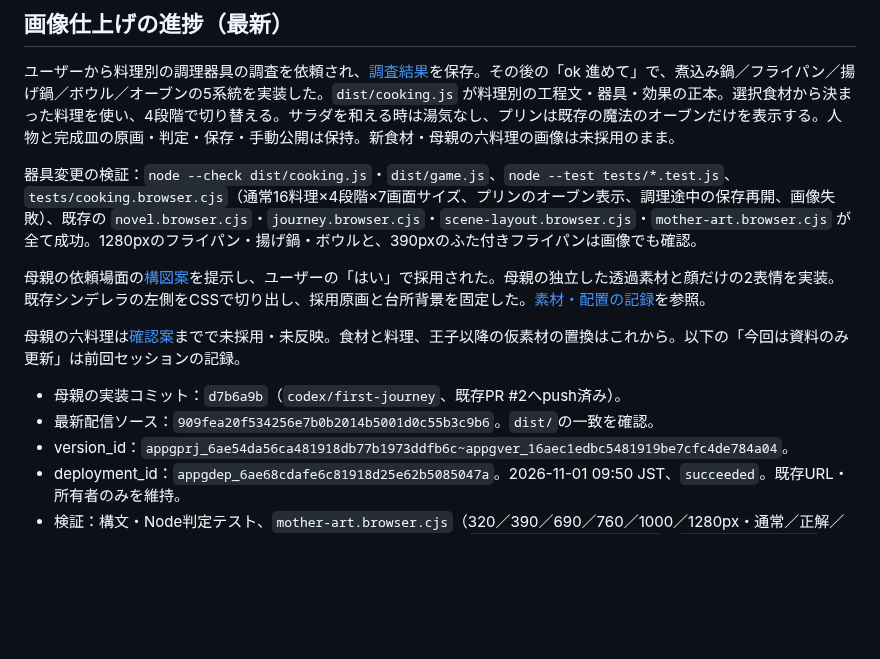
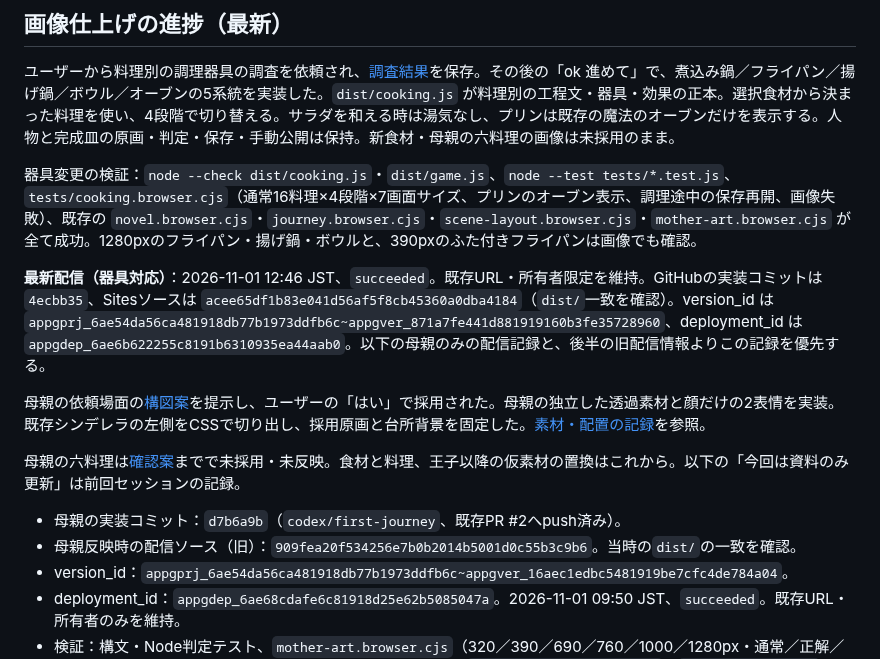
Before and after one commit to takatama/cinderellas-cooking, a Markdown page: HANDOFF.md, the part around the change. Drawn GitHub-style; blank space fills up the shorter version.

Commit message:
Record private cookware deployment and completed checks

```diff
--- a/HANDOFF.md
+++ b/HANDOFF.md
@@ -8,12 +8,14 @@
 
 器具変更の検証：`node --check dist/cooking.js`・`dist/game.js`、`node --test tests/*.test.js`、`tests/cooking.browser.cjs`（通常16料理×4段階×7画面サイズ、プリンのオーブン表示、調理途中の保存再開、画像失敗）、既存の `novel.browser.cjs`・`journey.browser.cjs`・`scene-layout.browser.cjs`・`mother-art.browser.cjs` が全て成功。1280pxのフライパン・揚げ鍋・ボウルと、390pxのふた付きフライパンは画像でも確認。
 
+**最新配信（器具対応）**：2026-11-01 12:46 JST、`succeeded`。既存URL・所有者限定を維持。GitHubの実装コミットは `4ecbb35`、Sitesソースは `acee65df1b83e041d56af5f8cb45360a0dba4184`（`dist/`一致を確認）。version_id は `appgprj_6ae54da56ca481918db77b1973ddfb6c~appgver_871a7fe441d881919160b3fe35728960`、deployment_id は `appgdep_6ae6b622255c8191b6310935ea44aab0`。以下の母親のみの配信記録と、後半の旧配信情報よりこの記録を優先する。
+
 母親の依頼場面の[構図案](docs/references/mother-request-preview.png)を提示し、ユーザーの「はい」で採用された。母親の独立した透過素材と顔だけの2表情を実装。既存シンデレラの左側をCSSで切り出し、採用原画と台所背景を固定した。[素材・配置の記録](docs/references/mother-request-preview.md)を参照。
 
 母親の六料理は[確認案](docs/references/mother-dishes-preview.png)までで未採用・未反映。食材と料理、王子以降の仮素材の置換はこれから。以下の「今回は資料のみ更新」は前回セッションの記録。
 
 - 母親の実装コミット：`d7b6a9b`（`codex/first-journey`、既存PR #2へpush済み）。
-- 最新配信ソース：`909fea20f534256e7b0b2014b5001d0c55b3c9b6`。`dist/`の一致を確認。
+- 母親反映時の配信ソース（旧）：`909fea20f534256e7b0b2014b5001d0c55b3c9b6`。当時の`dist/`の一致を確認。
 - version_id：`appgprj_6ae54da56ca481918db77b1973ddfb6c~appgver_16aec1edbc5481919be7cfc4de784a04`。
 - deployment_id：`appgdep_6ae68cdafe6c81918d25e62b5085047a`。2026-11-01 09:50 JST、`succeeded`。既存URL・所有者のみを維持。
 - 検証：構文・Node判定テスト、`mother-art.browser.cjs`（320／390／690／760／1000／1280px・通常／正解／別料理／再挑戦／退場・人物と表情の読み込み失敗）、既存の`scene-layout.browser.cjs`・`novel.browser.cjs`・`journey.browser.cjs`が全て成功。PCの依頼と390pxの満足顔を画像でも確認。
```
